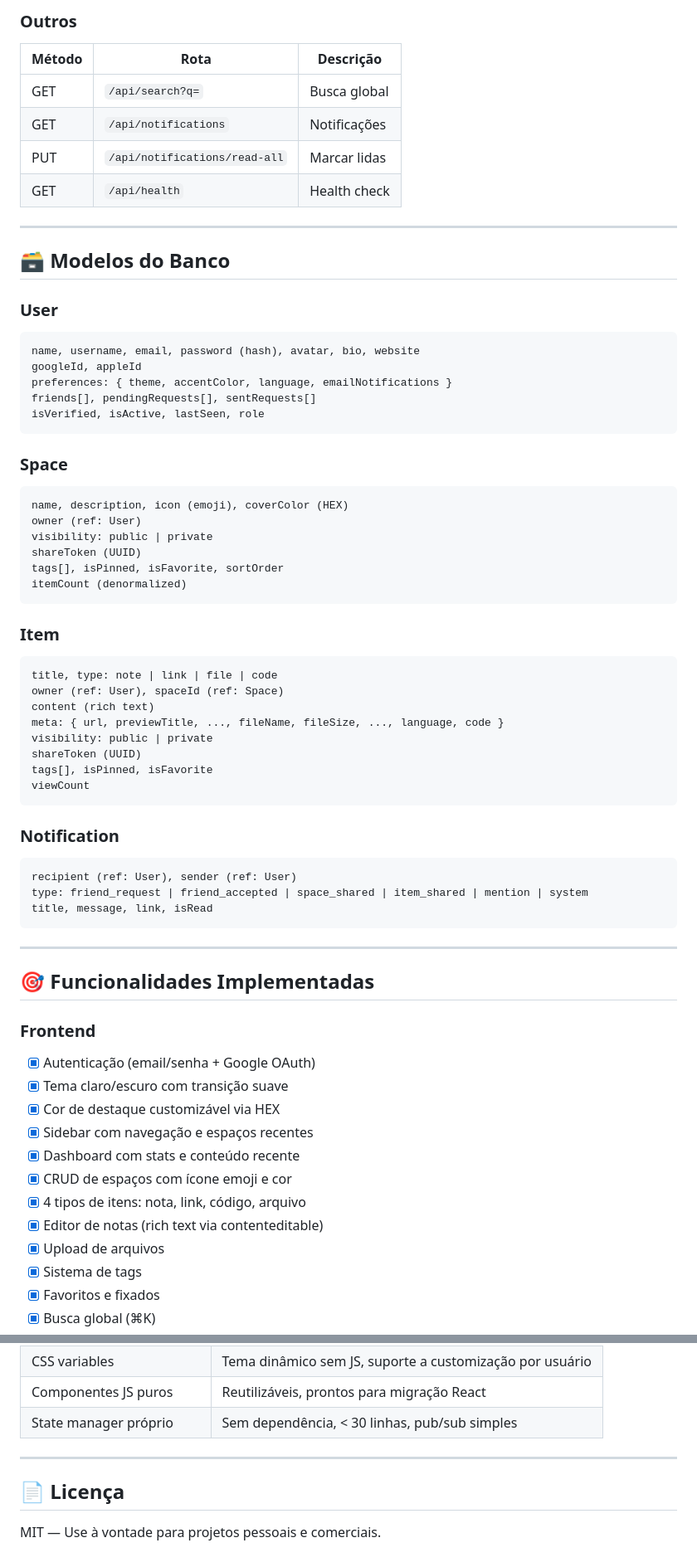
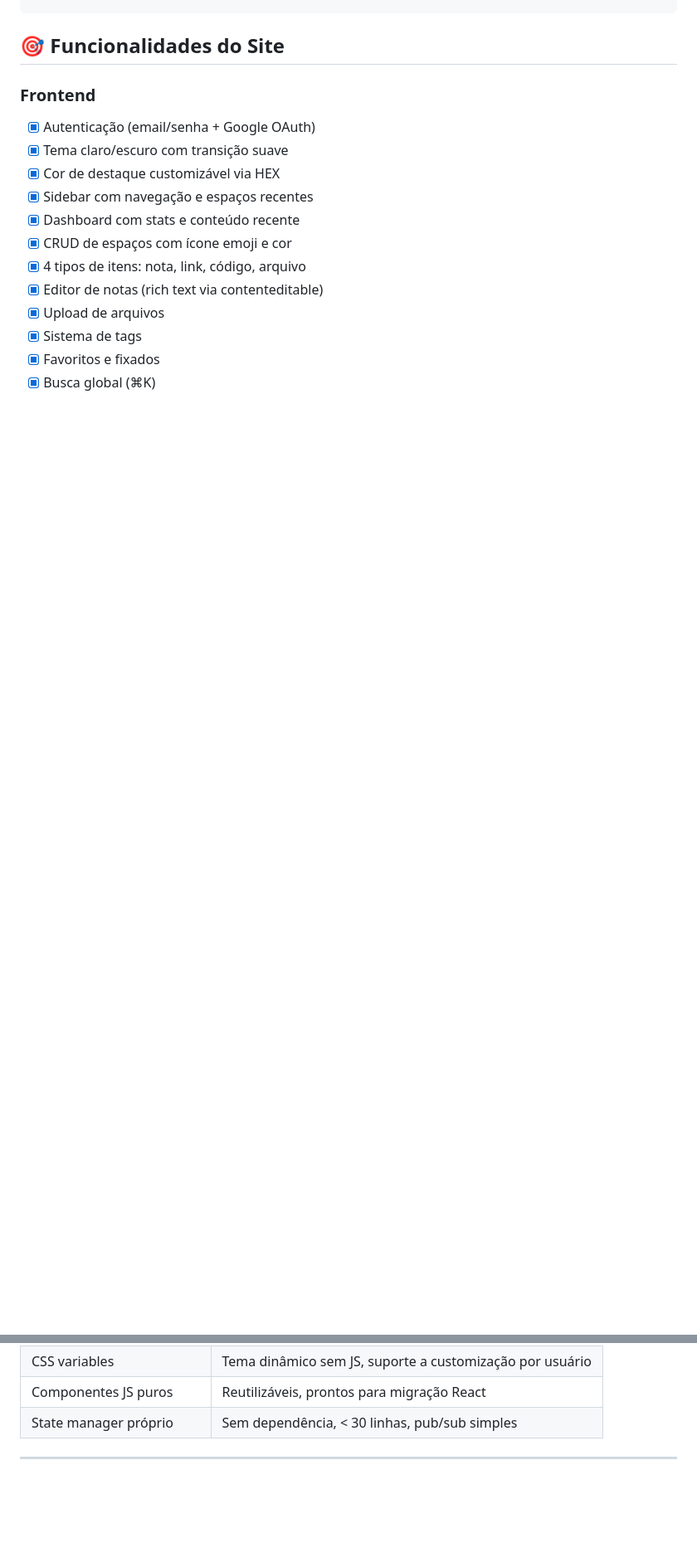
Before and after one commit to leoolyveiradev2/nuckleo, a Markdown page: README.md, 2 parts joined by grey strips. Shown at 83% size. Rendered like a GitHub page; blank space fills up the shorter version.

````diff
--- a/README.md
+++ b/README.md
@@ -187,56 +85,4 @@ CLIENT_URL=http://localhost:3000
-### Outros
-| Método | Rota                        | Descrição           |
-|--------|-----------------------------|---------------------|
-| GET    | `/api/search?q=`            | Busca global        |
-| GET    | `/api/notifications`        | Notificações        |
-| PUT    | `/api/notifications/read-all` | Marcar lidas      |
-| GET    | `/api/health`               | Health check        |
-
----
-
-## 🗃️ Modelos do Banco
-
-### User
-```
-name, username, email, password (hash), avatar, bio, website
-googleId, appleId
-preferences: { theme, accentColor, language, emailNotifications }
-friends[], pendingRequests[], sentRequests[]
-isVerified, isActive, lastSeen, role
-```
-
-### Space
-```
-name, description, icon (emoji), coverColor (HEX)
-owner (ref: User)
-visibility: public | private
-shareToken (UUID)
-tags[], isPinned, isFavorite, sortOrder
-itemCount (denormalized)
-```
-
-### Item
-```
-title, type: note | link | file | code
-owner (ref: User), spaceId (ref: Space)
-content (rich text)
-meta: { url, previewTitle, ..., fileName, fileSize, ..., language, code }
-visibility: public | private
-shareToken (UUID)
-tags[], isPinned, isFavorite
-viewCount
-```
-
-### Notification
-```
-recipient (ref: User), sender (ref: User)
-type: friend_request | friend_accepted | space_shared | item_shared | mention | system
-title, message, link, isRead
-```
-
----
-
-## 🎯 Funcionalidades Implementadas
+## 🎯 Funcionalidades do Site
 
 ### Frontend
 - [x] Autenticação (email/senha + Google OAuth)
@@ -311,7 +133,3 @@ title, message, link, isRead
 | State manager próprio | Sem dependência, < 30 linhas, pub/sub simples |
 
 ---
-
-## 📄 Licença
-
-MIT — Use à vontade para projetos pessoais e comerciais.
````
Also changed, not shown: other parts of README.md (+0 -126 lines).
